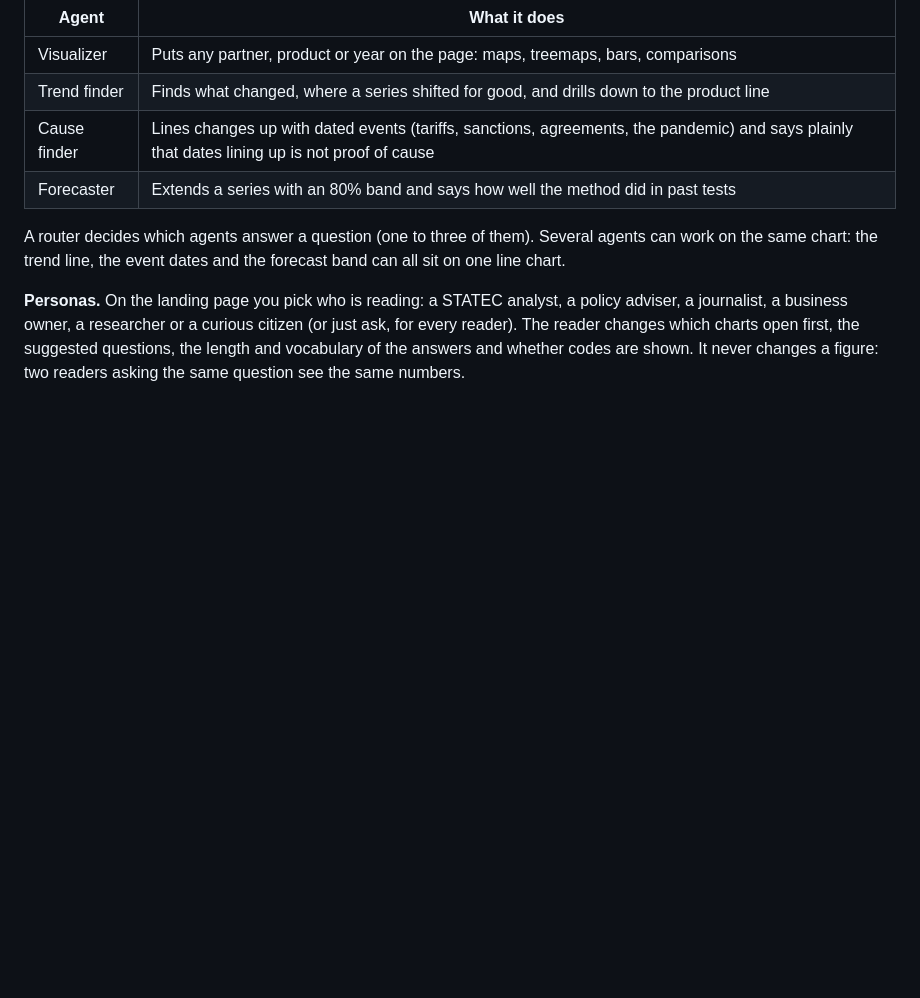
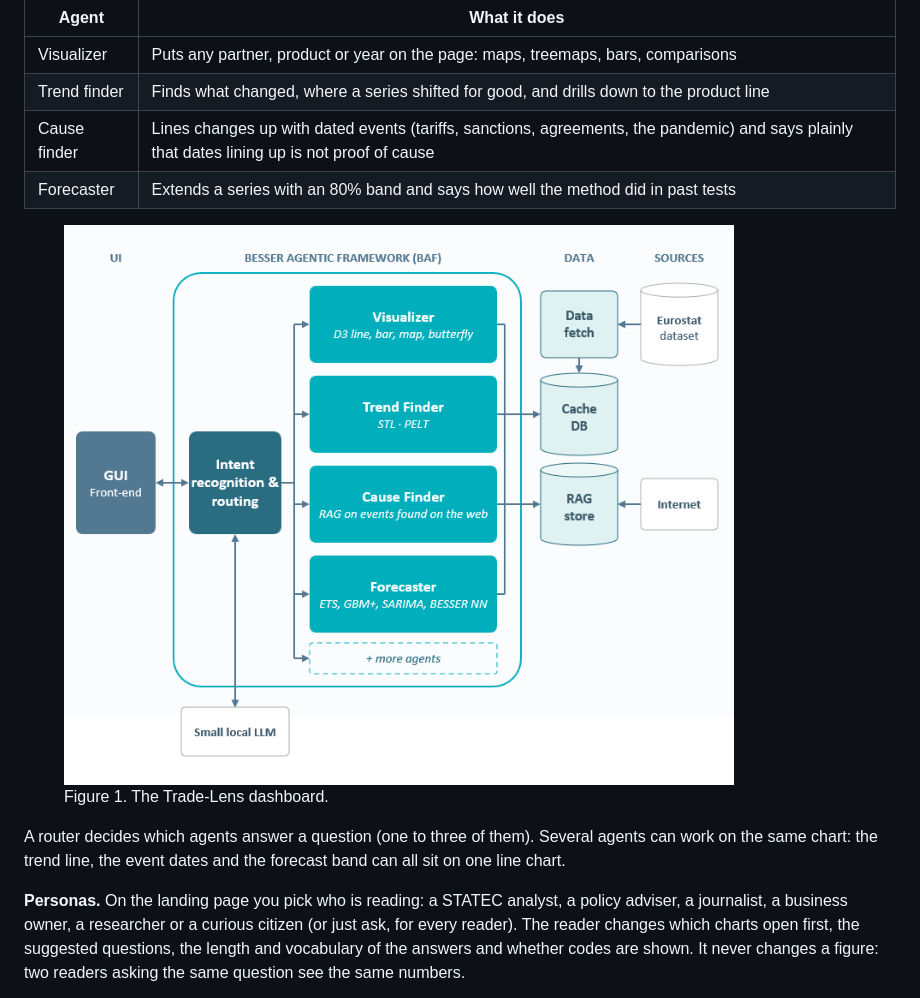
Before and after one commit to BESSER-PEARL/Trade-Lens, a Markdown page: README.md, the part around the change. GitHub-like rendering; pictures changed too: docs/img/architecture.png (added); blank space fills up the shorter version.

Commit message:
Add the architecture figure

```diff
--- a/README.md
+++ b/README.md
@@ -34,6 +34,11 @@ STATEC Hackathon 2026, GovTech Lab Luxembourg, 14 to 16 October 2026.
 | Trend finder | Finds what changed, where a series shifted for good, and drills down to the product line |
 | Cause finder | Lines changes up with dated events (tariffs, sanctions, agreements, the pandemic) and says plainly that dates lining up is not proof of cause |
 | Forecaster | Extends a series with an 80% band and says how well the method did in past tests |
+
+<figure>
+  <img src="docs/img/architecture.png" alt="Trade-Lens dashboard" width="800">
+  <figcaption>Figure 1. The Trade-Lens dashboard.</figcaption>
+</figure>
 
 A router decides which agents answer a question (one to three of them). Several agents can work on the same
 chart: the trend line, the event dates and the forecast band can all sit on one line chart.
```
